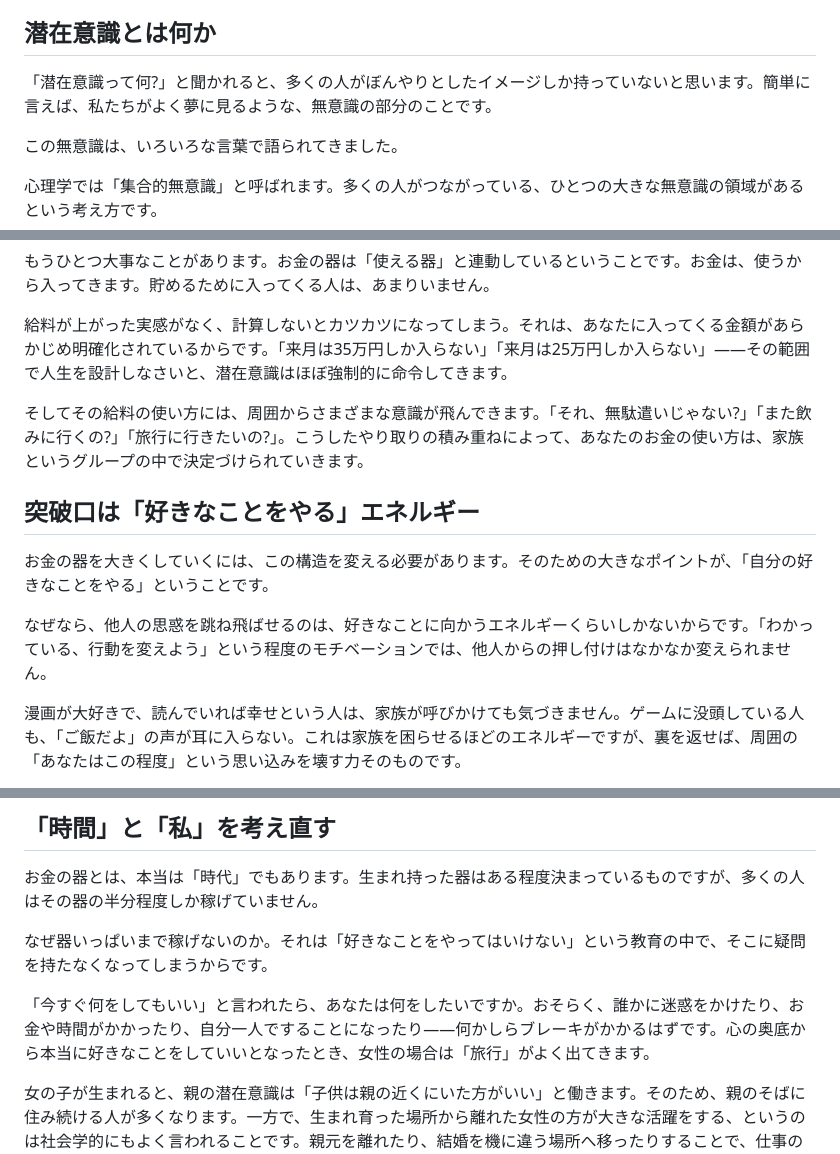
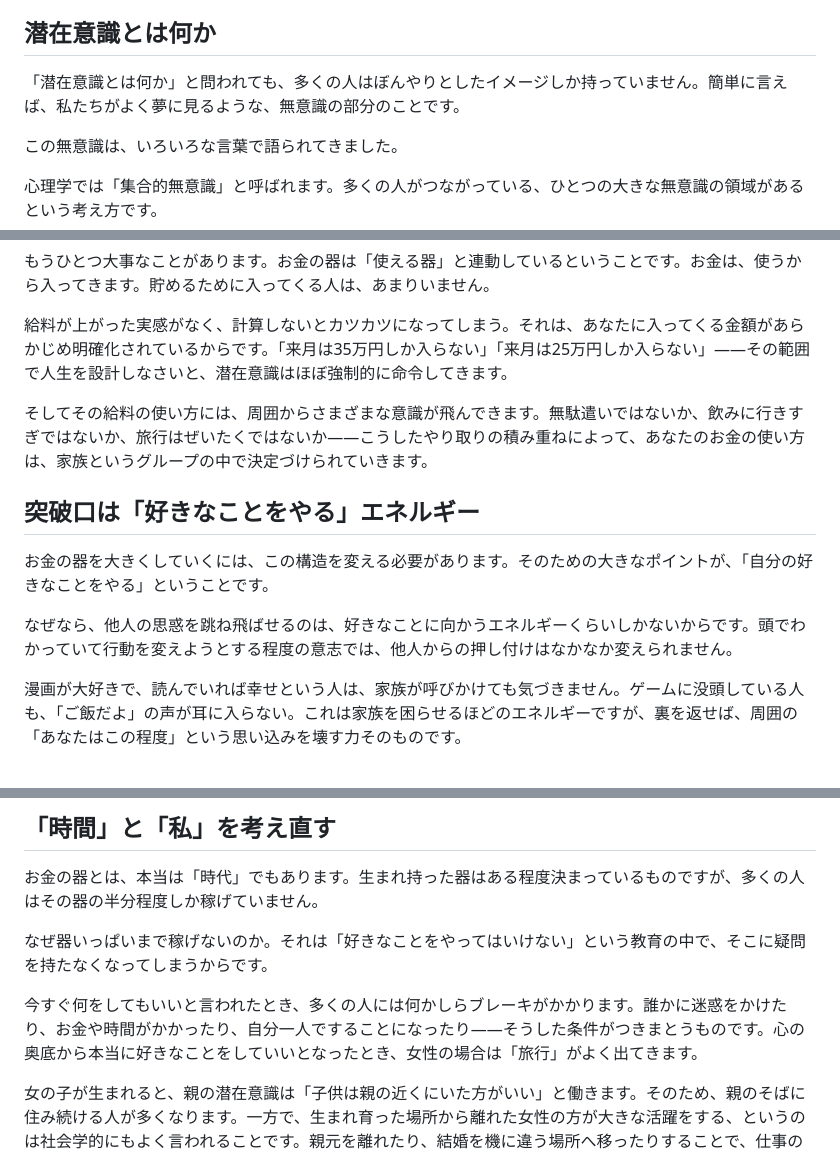
Before and after one commit to koztan715-ux/reiseikakusei, a Markdown page: articles/潜在意識とお金の器.md, 3 parts joined by grey strips. Drawn GitHub-style.

Commit message:
Rewrite remaining colloquial passages as written prose
Replaces casual quoted dialogue (「それ、無駄遣いじゃない?」style),
the って contraction, and direct reader-address questions with
indirect, written-style phrasing, while keeping the ですます register
consistent with the rest of the article.

Co-Authored-By: Claude Sonnet 5 <noreply@anthropic.com>
Claude-Session: https://claude.ai/code/session_01B39CgSEkWPvuARTZcSGjE4

```diff
--- a/articles/潜在意識とお金の器.md
+++ b/articles/潜在意識とお金の器.md
@@ -6,7 +6,7 @@
 
 ## 潜在意識とは何か
 
-「潜在意識って何?」と聞かれると、多くの人がぼんやりとしたイメージしか持っていないと思います。簡単に言えば、私たちがよく夢に見るような、無意識の部分のことです。
+「潜在意識とは何か」と問われても、多くの人はぼんやりとしたイメージしか持っていません。簡単に言えば、私たちがよく夢に見るような、無意識の部分のことです。
 
 この無意識は、いろいろな言葉で語られてきました。
 
@@ -44,13 +44,13 @@
 
 給料が上がった実感がなく、計算しないとカツカツになってしまう。それは、あなたに入ってくる金額があらかじめ明確化されているからです。「来月は35万円しか入らない」「来月は25万円しか入らない」――その範囲で人生を設計しなさいと、潜在意識はほぼ強制的に命令してきます。
 
-そしてその給料の使い方には、周囲からさまざまな意識が飛んできます。「それ、無駄遣いじゃない?」「また飲みに行くの?」「旅行に行きたいの?」。こうしたやり取りの積み重ねによって、あなたのお金の使い方は、家族というグループの中で決定づけられていきます。
+そしてその給料の使い方には、周囲からさまざまな意識が飛んできます。無駄遣いではないか、飲みに行きすぎではないか、旅行はぜいたくではないか――こうしたやり取りの積み重ねによって、あなたのお金の使い方は、家族というグループの中で決定づけられていきます。
 
 ## 突破口は「好きなことをやる」エネルギー
 
 お金の器を大きくしていくには、この構造を変える必要があります。そのための大きなポイントが、「自分の好きなことをやる」ということです。
 
-なぜなら、他人の思惑を跳ね飛ばせるのは、好きなことに向かうエネルギーくらいしかないからです。「わかっている、行動を変えよう」という程度のモチベーションでは、他人からの押し付けはなかなか変えられません。
+なぜなら、他人の思惑を跳ね飛ばせるのは、好きなことに向かうエネルギーくらいしかないからです。頭でわかっていて行動を変えようとする程度の意志では、他人からの押し付けはなかなか変えられません。
 
 漫画が大好きで、読んでいれば幸せという人は、家族が呼びかけても気づきません。ゲームに没頭している人も、「ご飯だよ」の声が耳に入らない。これは家族を困らせるほどのエネルギーですが、裏を返せば、周囲の「あなたはこの程度」という思い込みを壊す力そのものです。
 
@@ -72,7 +72,7 @@
 
 なぜ器いっぱいまで稼げないのか。それは「好きなことをやってはいけない」という教育の中で、そこに疑問を持たなくなってしまうからです。
 
-「今すぐ何をしてもいい」と言われたら、あなたは何をしたいですか。おそらく、誰かに迷惑をかけたり、お金や時間がかかったり、自分一人ですることになったり――何かしらブレーキがかかるはずです。心の奥底から本当に好きなことをしていいとなったとき、女性の場合は「旅行」がよく出てきます。
+今すぐ何をしてもいいと言われたとき、多くの人には何かしらブレーキがかかります。誰かに迷惑をかけたり、お金や時間がかかったり、自分一人ですることになったり――そうした条件がつきまとうものです。心の奥底から本当に好きなことをしていいとなったとき、女性の場合は「旅行」がよく出てきます。
 
 女の子が生まれると、親の潜在意識は「子供は親の近くにいた方がいい」と働きます。そのため、親のそばに住み続ける人が多くなります。一方で、生まれ育った場所から離れた女性の方が大きな活躍をする、というのは社会学的にもよく言われることです。親元を離れたり、結婚を機に違う場所へ移ったりすることで、仕事の範囲や活躍の場が広がるのです。
 
```
Also changed, not shown: other parts of articles/潜在意識とお金の器.md (+2 -2 lines).
